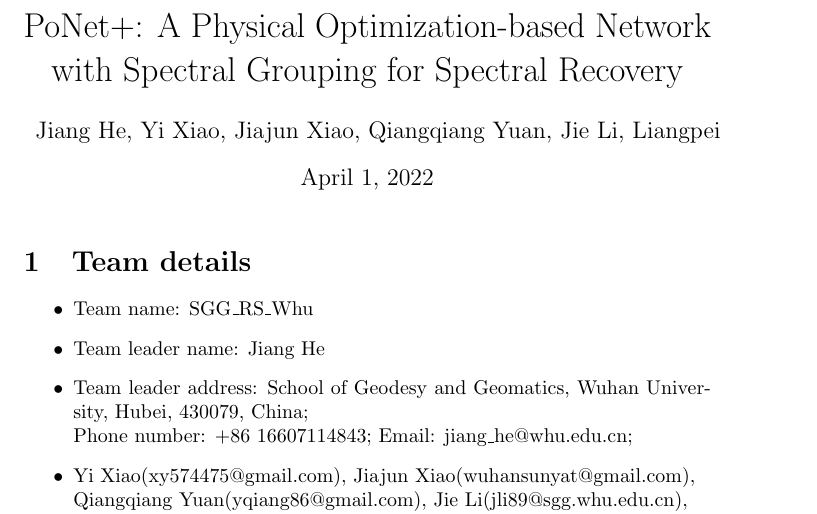
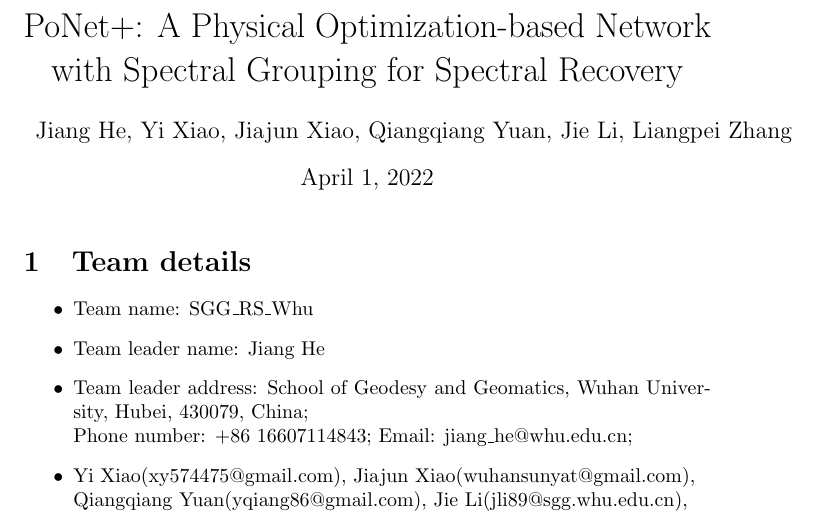
Before and after one commit to JiangHe96/PoNet_plus, a LaTeX document (factsheet/factsheet.tex): part of page 1 of 6, cut so that both start at the same text. Compiled offline with pdfLaTeX.

Commit message:
update data

```diff
--- a/factsheet/factsheet.tex
+++ b/factsheet/factsheet.tex
@@ -7,7 +7,7 @@
 \usepackage{graphicx}
 \usepackage{hyperref}
 \title{PoNet+: A Physical Optimization-based Network with Spectral Grouping for Spectral Recovery}
-\author{Jiang He, Yi Xiao, Jiajun Xiao, Qiangqiang Yuan, Jie Li, Liangpei}
+\author{Jiang He, Yi Xiao, Jiajun Xiao, Qiangqiang Yuan, Jie Li, Liangpei Zhang}
 \begin{document}
 
 \maketitle
```
Also changed, not shown: factsheet/factsheet.pdf.
